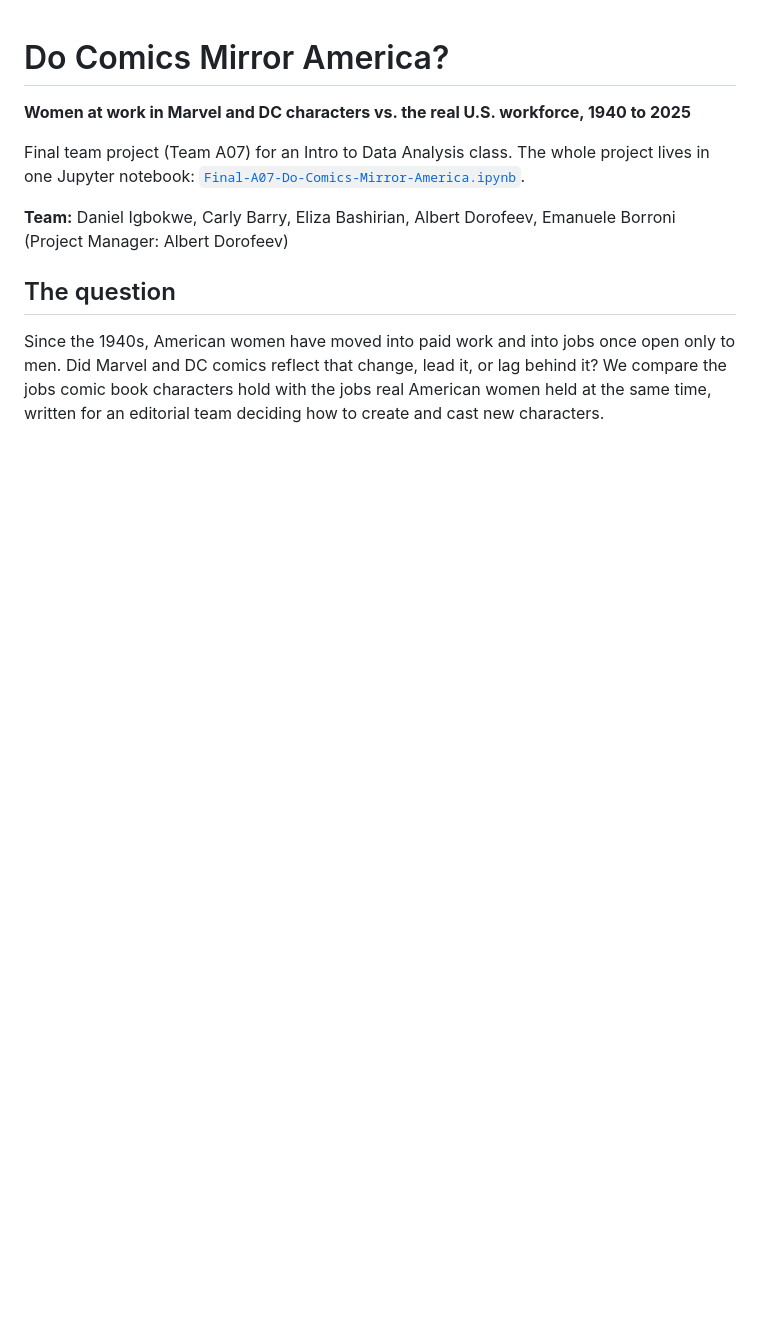
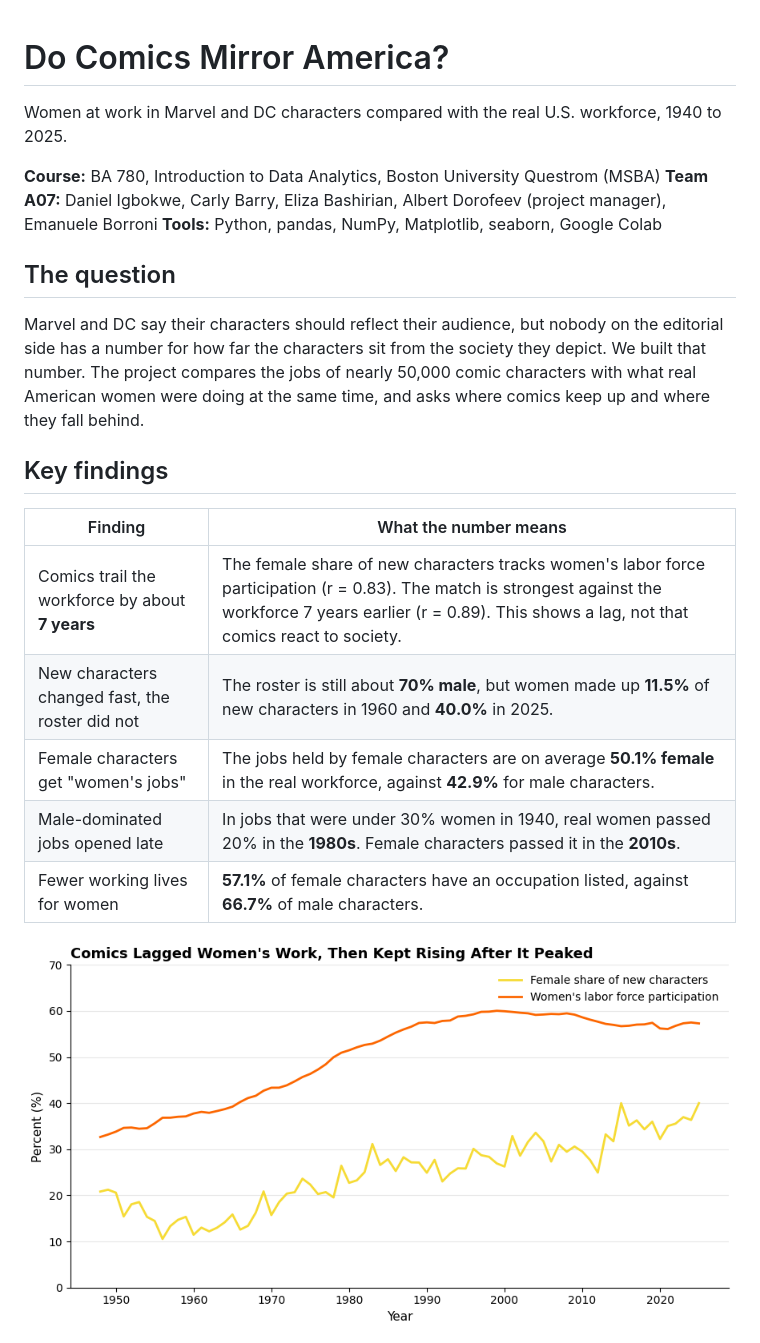
Before and after one commit to danieligbokwe/Do-Comics-Mirror-America, a Markdown page: README.md, the part around one of its changes. Drawn GitHub-style; pictures changed too: images/workforce-vs-new-characters.png (added); blank space fills up the shorter version.

```diff
--- a/README.md
+++ b/README.md
@@ -1,11 +1,24 @@
 # Do Comics Mirror America?
 
-**Women at work in Marvel and DC characters vs. the real U.S. workforce, 1940 to 2025**
+Women at work in Marvel and DC characters compared with the real U.S. workforce, 1940 to 2025.
 
-Final team project (Team A07) for an Intro to Data Analysis class. The whole project lives in one Jupyter notebook: [`Final-A07-Do-Comics-Mirror-America.ipynb`](Final-A07-Do-Comics-Mirror-America.ipynb).
-
-**Team:** Daniel Igbokwe, Carly Barry, Eliza Bashirian, Albert Dorofeev, Emanuele Borroni (Project Manager: Albert Dorofeev)
+**Course:** BA 780, Introduction to Data Analytics, Boston University Questrom (MSBA)
+**Team A07:** Daniel Igbokwe, Carly Barry, Eliza Bashirian, Albert Dorofeev (project manager), Emanuele Borroni
+**Tools:** Python, pandas, NumPy, Matplotlib, seaborn, Google Colab
 
 ## The question
 
-Since the 1940s, American women have moved into paid work and into jobs once open only to men. Did Marvel and DC comics reflect that change, lead it, or lag behind it? We compare the jobs comic book characters hold with the jobs real American women held at the same time, written for an editorial team deciding how to create and cast new characters.
+Marvel and DC say their characters should reflect their audience, but nobody on the editorial side has a number for how far the characters sit from the society they depict. We built that number. The project compares the jobs of nearly 50,000 comic characters with what real American women were doing at the same time, and asks where comics keep up and where they fall behind.
+
+## Key findings
+
+| Finding | What the number means |
+|---|---|
+| Comics trail the workforce by about **7 years** | The female share of new characters tracks women's labor force participation (r = 0.83). The match is strongest against the workforce 7 years earlier (r = 0.89). This shows a lag, not that comics react to society. |
+| New characters changed fast, the roster did not | The roster is still about **70% male**, but women made up **11.5%** of new characters in 1960 and **40.0%** in 2025. |
+| Female characters get "women's jobs" | The jobs held by female characters are on average **50.1% female** in the real workforce, against **42.9%** for male characters. |
+| Male-dominated jobs opened late | In jobs that were under 30% women in 1940, real women passed 20% in the **1980s**. Female characters passed it in the **2010s**. |
+| Fewer working lives for women | **57.1%** of female characters have an occupation listed, against **66.7%** of male characters. |
+
+![Women's labor force participation vs female share of new characters](images/workforce-vs-new-characters.png)
+
```
Also changed, not shown: other parts of README.md (+50 -37 lines), images/best-lag.png (added), images/male-dominated-jobs.png (added).
